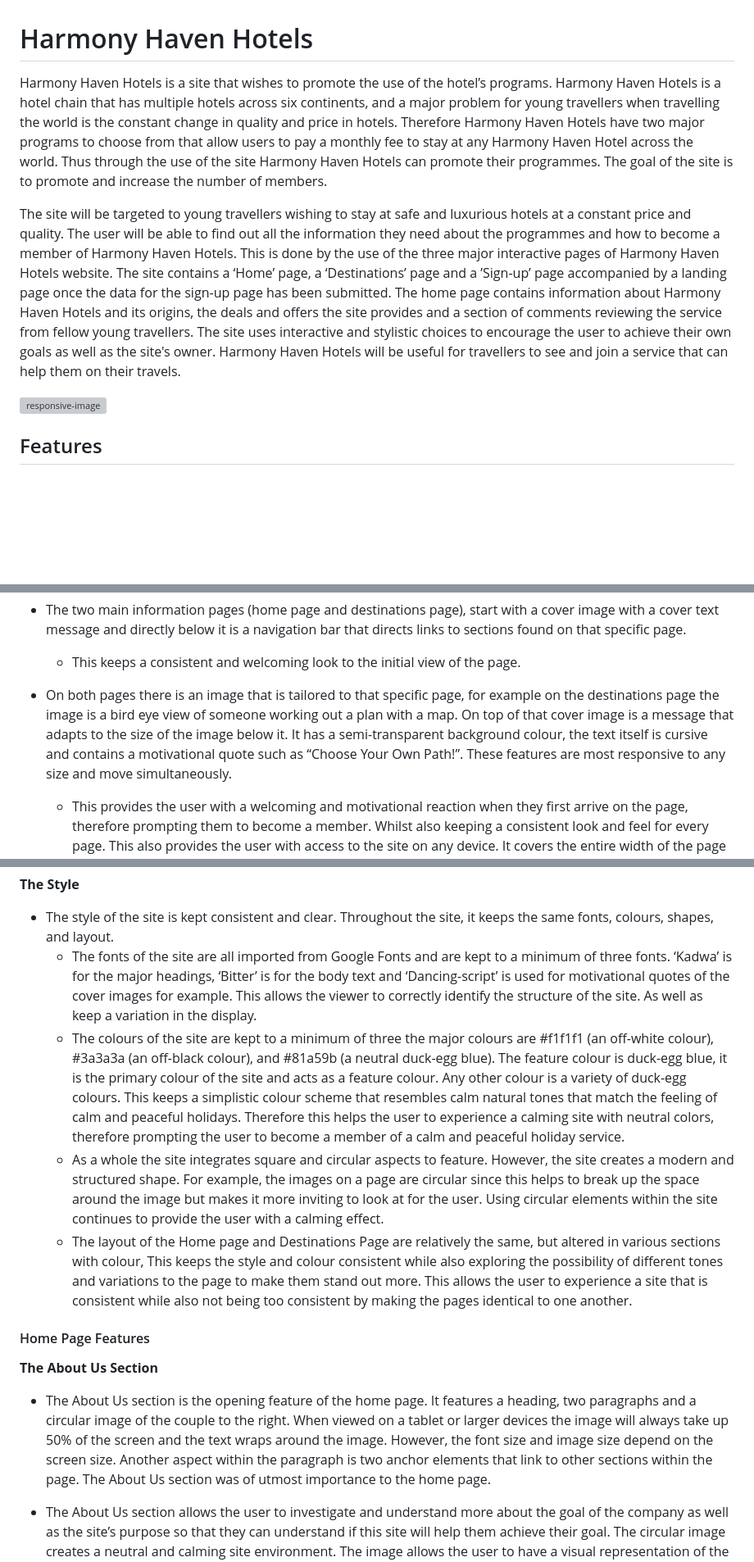
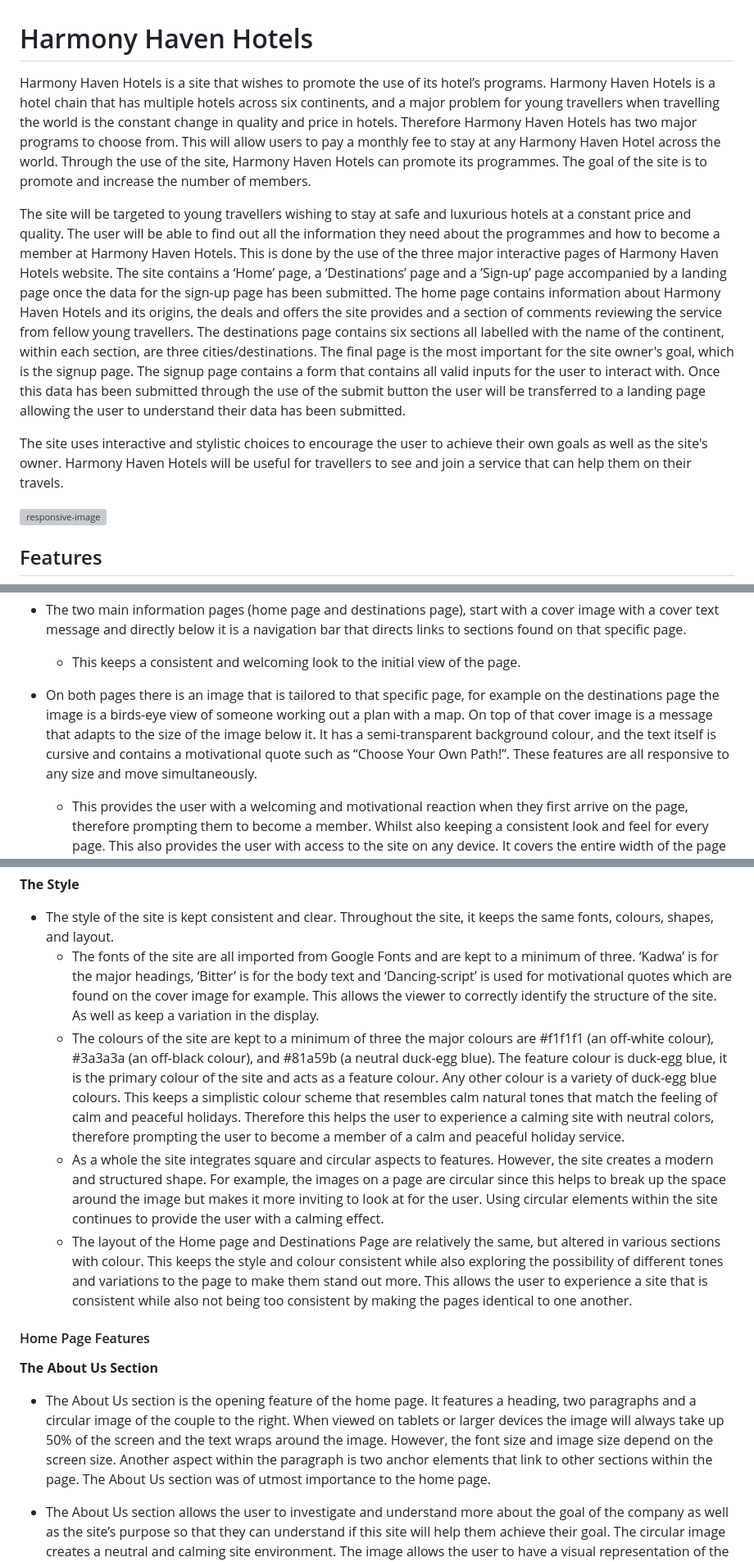
Before and after one commit to GabrielH-02/Harmony-Haven-Hotels, a Markdown page: README.md, 3 parts joined by grey strips. Shown at 82% size. GitHub-like rendering; blank space fills up the shorter version; grey boxes are pictures that could not be loaded.

```diff
--- a/README.md
+++ b/README.md
@@ -1,8 +1,10 @@
 # Harmony Haven Hotels
 
-Harmony Haven Hotels is a site that wishes to promote the use of the hotel’s programs. Harmony Haven Hotels is a hotel chain that has multiple hotels across six continents, and a major problem for young travellers when travelling the world is the constant change in quality and price in hotels. Therefore Harmony Haven Hotels have two major programs to choose from that allow users to pay a monthly fee to stay at any Harmony Haven Hotel across the world. Thus through the use of the site Harmony Haven Hotels can promote their programmes. The goal of the site is to promote and increase the number of members.
+Harmony Haven Hotels is a site that wishes to promote the use of its hotel’s programs. Harmony Haven Hotels is a hotel chain that has multiple hotels across six continents, and a major problem for young travellers when travelling the world is the constant change in quality and price in hotels. Therefore Harmony Haven Hotels has two major programs to choose from. This will allow users to pay a monthly fee to stay at any Harmony Haven Hotel across the world. Through the use of the site, Harmony Haven Hotels can promote its programmes. The goal of the site is to promote and increase the number of members.
 
-The site will be targeted to young travellers wishing to stay at safe and luxurious hotels at a constant price and quality. The user will be able to find out all the information they need about the programmes and how to become a member of Harmony Haven Hotels. This is done by the use of the three major interactive pages of Harmony Haven Hotels website. The site contains a ‘Home’ page, a ‘Destinations’ page and a ’Sign-up’ page accompanied by a landing page once the data for the sign-up page has been submitted. The home page contains information about Harmony Haven Hotels and its origins, the deals and offers the site provides and a section of comments reviewing the service from fellow young travellers. The site uses interactive and stylistic choices to encourage the user to achieve their own goals as well as the site's owner. Harmony Haven Hotels will be useful for travellers to see and join a service that can help them on their travels.
+The site will be targeted to young travellers wishing to stay at safe and luxurious hotels at a constant price and quality. The user will be able to find out all the information they need about the programmes and how to become a member at Harmony Haven Hotels. This is done by the use of the three major interactive pages of Harmony Haven Hotels website. The site contains a ‘Home’ page, a ‘Destinations’ page and a ’Sign-up’ page accompanied by a landing page once the data for the sign-up page has been submitted. The home page contains information about Harmony Haven Hotels and its origins, the deals and offers the site provides and a section of comments reviewing the service from fellow young travellers. The destinations page contains six sections all labelled with the name of the continent, within each section, are three cities/destinations. The final page is the most important for the site owner's goal, which is the signup page. The signup page contains a form that contains all valid inputs for the user to interact with. Once this data has been submitted through the use of the submit button the user will be transferred to a landing page allowing the user to understand their data has been submitted.
+
+The site uses interactive and stylistic choices to encourage the user to achieve their own goals as well as the site's owner. Harmony Haven Hotels will be useful for travellers to see and join a service that can help them on their travels.
 
 ![responsive-image](documentation/i-am-repsonsive-hhh.png)
 
@@ -55,7 +57,7 @@ __The Cover Images/messages and Nav Bars__
 * The two main information pages (home page and destinations page), start with a cover image with a cover text message and directly below it is a navigation bar that directs links to sections found on that specific page.
   - This keeps a consistent and welcoming look to the initial view of the page.
 
-* On both pages there is an image that is tailored to that specific page, for example on the destinations page the image is a bird eye view of someone working out a plan with a map. On top of that cover image is a message that adapts to the size of the image below it. It has a semi-transparent background colour, the text itself is cursive and contains a motivational quote such as “Choose Your Own Path!”. These features are most responsive to any size and move simultaneously.
+* On both pages there is an image that is tailored to that specific page, for example on the destinations page the image is a birds-eye view of someone working out a plan with a map. On top of that cover image is a message that adapts to the size of the image below it. It has a semi-transparent background colour, and the text itself is cursive and contains a motivational quote such as “Choose Your Own Path!”. These features are all responsive to any size and move simultaneously.
   - This provides the user with a welcoming and motivational reaction when they first arrive on the page, therefore prompting them to become a member. Whilst also keeping a consistent look and feel for every page. This also provides the user with access to the site on any device. It covers the entire width of the page sets somewhat of a divide and blocks off and spaces out features of the page, therefore providing a simplistic look to the site.
 
 ![cover-image-home](documentation/cover-image-home.png)
@@ -70,15 +72,15 @@ __The Cover Images/messages and Nav Bars__
 __The Style__
 
 * The style of the site is kept consistent and clear. Throughout the site, it keeps the same fonts, colours, shapes, and layout.
-  - The fonts of the site are all imported from Google Fonts and are kept to a minimum of three fonts. ‘Kadwa’ is for the major headings, ‘Bitter’ is for the body text and ‘Dancing-script’ is used for motivational quotes of the cover images for example. This allows the viewer to correctly identify the structure of the site. As well as keep a variation in the display.
-  - The colours of the site are kept to a minimum of three the major colours are #f1f1f1 (an off-white colour), #3a3a3a (an off-black colour), and #81a59b (a neutral duck-egg blue). The feature colour is duck-egg blue, it is the primary colour of the site and acts as a feature colour. Any other colour is a variety of duck-egg colours. This keeps a simplistic colour scheme that resembles calm natural tones that match the feeling of calm and peaceful holidays. Therefore this helps the user to experience a calming site with neutral colors, therefore prompting the user to become a member of a calm and peaceful holiday service.
-  - As a whole the site integrates square and circular aspects to feature. However, the site creates a modern and structured shape. For example, the images on a page are circular since this helps to break up the space around the image but makes it more inviting to look at for the user. Using circular elements within the site continues to provide the user with a calming effect.
-  - The layout of the Home page and Destinations Page are relatively the same, but altered in various sections with colour, This keeps the style and colour consistent while also exploring the possibility of different tones and variations to the page to make them stand out more. This allows the user to experience a site that is consistent while also not being too consistent by making the pages identical to one another.
+  - The fonts of the site are all imported from Google Fonts and are kept to a minimum of three. ‘Kadwa’ is for the major headings, ‘Bitter’ is for the body text and ‘Dancing-script’ is used for motivational quotes which are found on the cover image for example. This allows the viewer to correctly identify the structure of the site. As well as keep a variation in the display.
+  - The colours of the site are kept to a minimum of three the major colours are #f1f1f1 (an off-white colour), #3a3a3a (an off-black colour), and #81a59b (a neutral duck-egg blue). The feature colour is duck-egg blue, it is the primary colour of the site and acts as a feature colour. Any other colour is a variety of duck-egg blue colours. This keeps a simplistic colour scheme that resembles calm natural tones that match the feeling of calm and peaceful holidays. Therefore this helps the user to experience a calming site with neutral colors, therefore prompting the user to become a member of a calm and peaceful holiday service.
+  - As a whole the site integrates square and circular aspects to features. However, the site creates a modern and structured shape. For example, the images on a page are circular since this helps to break up the space around the image but makes it more inviting to look at for the user. Using circular elements within the site continues to provide the user with a calming effect.
+  - The layout of the Home page and Destinations Page are relatively the same, but altered in various sections with colour. This keeps the style and colour consistent while also exploring the possibility of different tones and variations to the page to make them stand out more. This allows the user to experience a site that is consistent while also not being too consistent by making the pages identical to one another.
 
 #### Home Page Features
 
 __The About Us Section__
-* The About Us section is the opening feature of the home page. It features a heading, two paragraphs and a circular image of the couple to the right. When viewed on a tablet or larger devices the image will always take up 50% of the screen and the text wraps around the image. However, the font size and image size depend on the screen size. Another aspect within the paragraph is two anchor elements that link to other sections within the page. The About Us section was of utmost importance to the home page.
+* The About Us section is the opening feature of the home page. It features a heading, two paragraphs and a circular image of the couple to the right. When viewed on tablets or larger devices the image will always take up 50% of the screen and the text wraps around the image. However, the font size and image size depend on the screen size. Another aspect within the paragraph is two anchor elements that link to other sections within the page. The About Us section was of utmost importance to the home page.
 
 * The About Us section allows the user to investigate and understand more about the goal of the company as well as the site’s purpose so that they can understand if this site will help them achieve their goal. The circular image creates a neutral and calming site environment. The image allows the user to have a visual representation of the owners of the site, which makes the exchange of information between the site owner and external user to be more of a conversation. Thus the image is as important as the text, so in concern of responsive design, the image always takes up the same space as the text. When the screen size of the devices goes below the size of a standard tablet the text becomes above the image in the column rather than a row, this is to ensure the user has a clear understanding and flow through the page. The anchor elements also provide the user with a direct and efficient way through the page, thus the colour draws the attention to the user that these pieces of text can be interacted with. To conclude the ‘About Us’ section is of importance to the whole site for it provides an overview of the purpose of the company and the site.
 
```
Also changed, not shown: other parts of README.md (+20 -21 lines).
